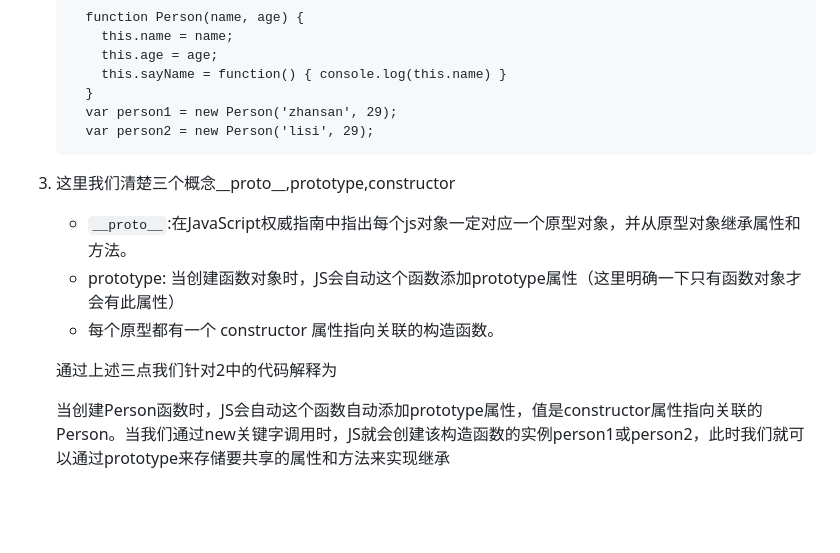
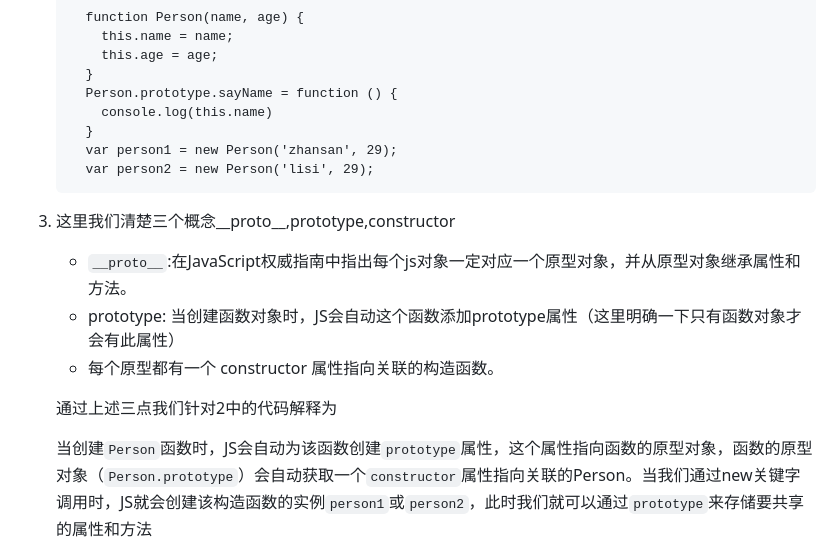
Before and after one commit to MarsPen/-notes-summary, a Markdown page: javascript/base.md, the part around the change printed below. Drawn GitHub-style; blank space fills up the shorter version.

```diff
--- a/javascript/base.md
+++ b/javascript/base.md
@@ -410,7 +410,9 @@
         function Person(name, age) {
           this.name = name;
           this.age = age;
-          this.sayName = function() { console.log(this.name) }
+        }
+        Person.prototype.sayName = function () {
+          console.log(this.name)
         }
         var person1 = new Person('zhansan', 29);
         var person2 = new Person('lisi', 29);
@@ -423,5 +425,5 @@
 
       通过上述三点我们针对2中的代码解释为<br/>
 
-      当创建Person函数时，JS会自动这个函数自动添加prototype属性，值是constructor属性指向关联的Person。当我们通过new关键字调用时，JS就会创建该构造函数的实例person1或person2，此时我们就可以通过prototype来存储要共享的属性和方法来实现继承<br/>
+      当创建`Person`函数时，JS会自动为该函数创建`prototype`属性，这个属性指向函数的原型对象，函数的原型对象（`Person.prototype`）会自动获取一个`constructor`属性指向关联的Person。当我们通过new关键字调用时，JS就会创建该构造函数的实例`person1`或`person2`，此时我们就可以通过`prototype`来存储要共享的属性和方法<br/>
 
```
Also changed, not shown: other parts of javascript/base.md (+4 -2 lines), images/prototype.png (added).
